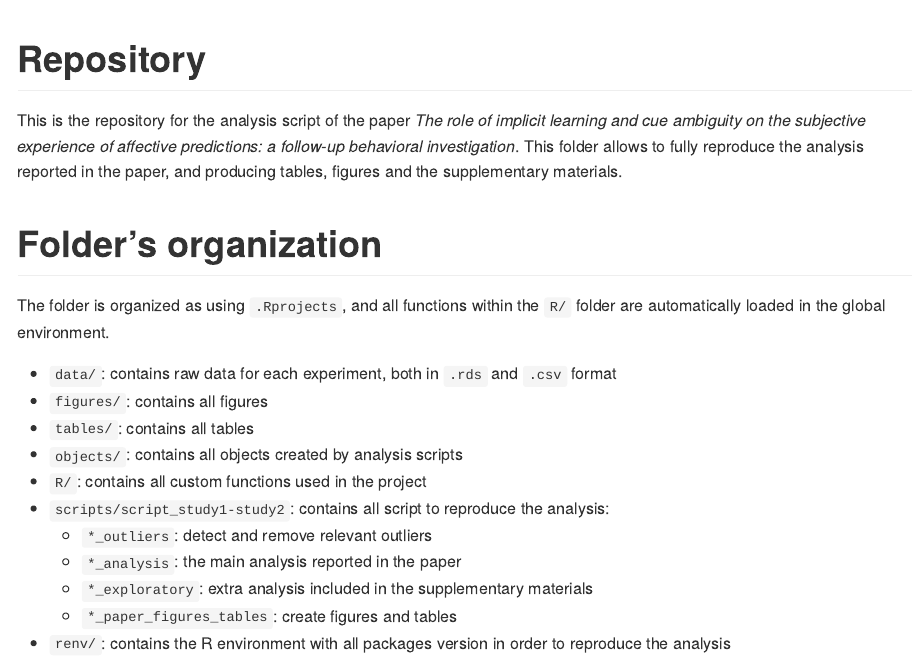
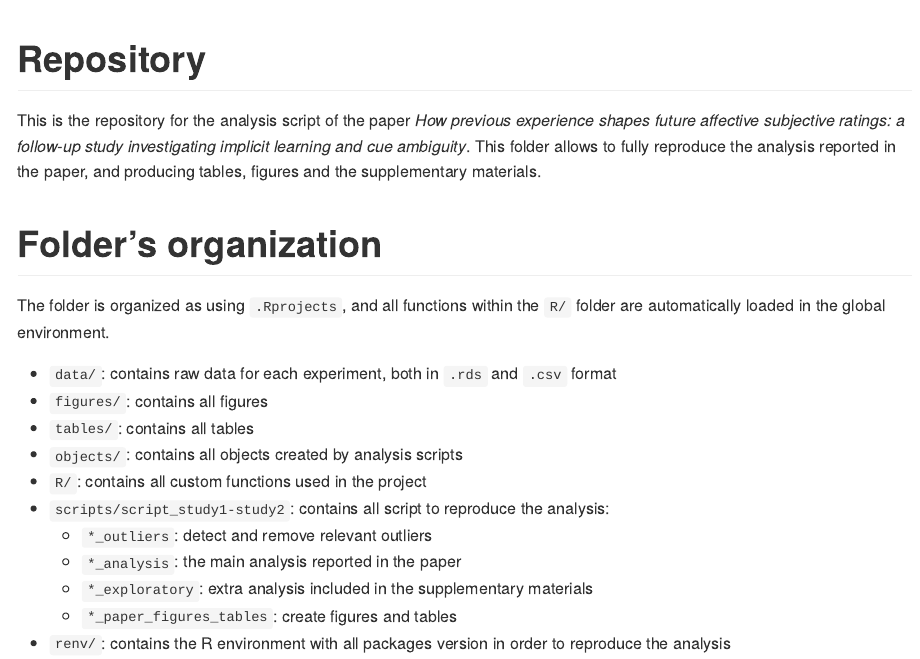
Before and after one commit to fiorelladelpopolocristaldi/ConEmo34, an R Markdown document (README.Rmd): the page in a window 1100 px wide, from its top. Rendered offline with R 4.5, knitr and Pandoc, with nearby package versions; some code elsewhere in the file could not run offline.

Commit message:
changing title

```diff
--- a/README.Rmd
+++ b/README.Rmd
@@ -19,10 +19,7 @@ knitr::opts_chunk$set(
 
 # Repository
 
-This is the repository for the analysis script of the paper *The role of
-implicit learning and cue ambiguity on the subjective experience of
-affective predictions: a follow-up behavioral investigation*. This
-folder allows to fully reproduce the analysis reported in the paper, and
+This is the repository for the analysis script of the paper *How previous experience shapes future affective subjective ratings: a follow-up study investigating implicit learning and cue ambiguity*. This folder allows to fully reproduce the analysis reported in the paper, and
 producing tables, figures and the supplementary materials.
 
 # Folder’s organization
```
